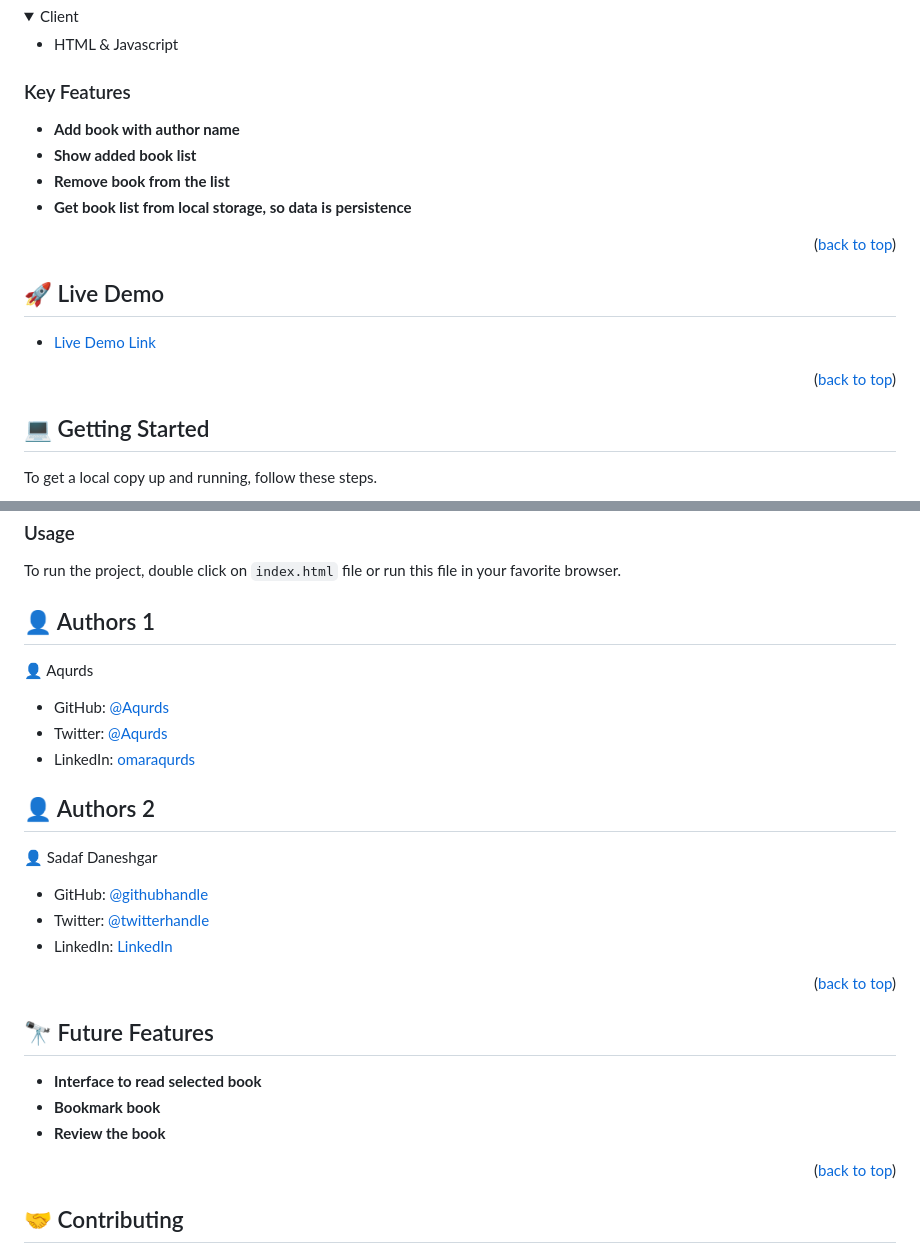
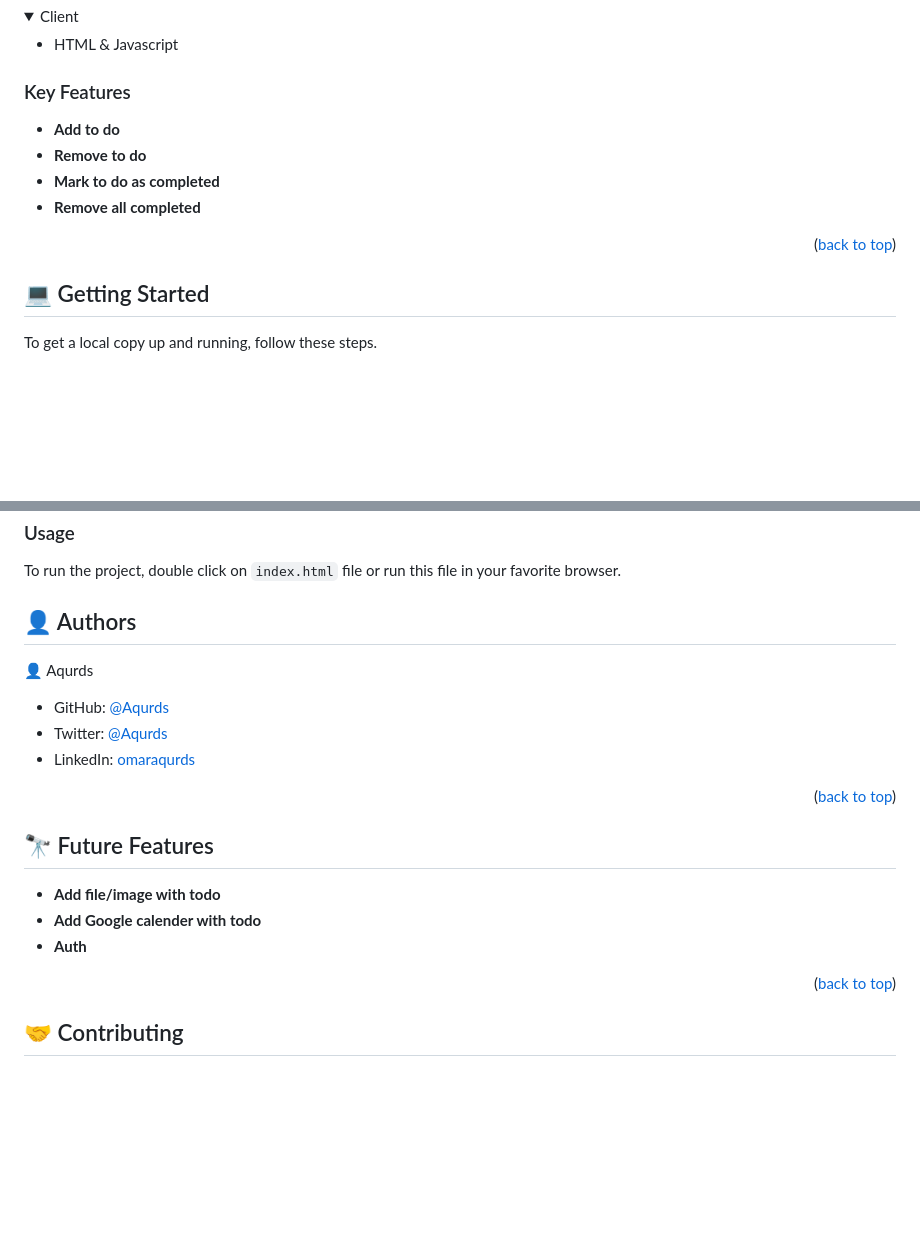
Before and after one commit to Aqurds/t-d-l, a Markdown page: README.md, 2 parts joined by grey strips. GitHub-like rendering; folded sections open; blank space fills up the shorter version.

Commit message:
Update README.md file (request changes by the reviewer)

```diff
--- a/README.md
+++ b/README.md
@@ -51,18 +51,18 @@
 
 ### Key Features <a name="key-features"></a>
 
-- **Add book with author name**
-- **Show added book list**
-- **Remove book from the list**
-- **Get book list from local storage, so data is persistence**
+- **Add to do**
+- **Remove to do**
+- **Mark to do as completed**
+- **Remove all completed**
 
 <p align="right">(<a href="#readme-top">back to top</a>)</p>
 
-## 🚀 Live Demo <a name="live-demo"></a>
+<!-- ## 🚀 Live Demo <a name="live-demo"></a>
 
 - [Live Demo Link](https://aqurds.github.io/mv-bl/)
 
-<p align="right">(<a href="#readme-top">back to top</a>)</p>
+<p align="right">(<a href="#readme-top">back to top</a>)</p> -->
 
 <!-- GETTING STARTED -->
 
@@ -119,7 +119,7 @@ Example command:
 
 <!-- AUTHORS -->
 
-## 👤 Authors 1 <a name="authors"></a>
+## 👤 Authors <a name="authors"></a>
 
 👤 Aqurds
 
@@ -127,23 +127,15 @@ Example command:
 - Twitter: [@Aqurds](https://twitter.com/Aqurds)
 - LinkedIn: [omaraqurds](https://linkedin.com/in/omaraqurds)
 
-## 👤 Authors 2 <a name="authors"></a>
-
-👤 Sadaf Daneshgar
-
-- GitHub: [@githubhandle](https://github.com/sadaf-Daneshgar)
-- Twitter: [@twitterhandle](https://twitter.com/SadafDaneshgar)
-- LinkedIn: [LinkedIn](https://www.linkedin.com/in/sadaf-barekzai-00480a242)
-
 <p align="right">(<a href="#readme-top">back to top</a>)</p>
 
 <!-- FUTURE FEATURES -->
 
 ## 🔭 Future Features <a name="future-features"></a>
 
-- **Interface to read selected book**
-- **Bookmark book**
-- **Review the book**
+- **Add file/image with todo**
+- **Add Google calender with todo**
+- **Auth**
 
 <p align="right">(<a href="#readme-top">back to top</a>)</p>
 
```
Also changed, not shown: other parts of README.md (+1 -1 lines).
